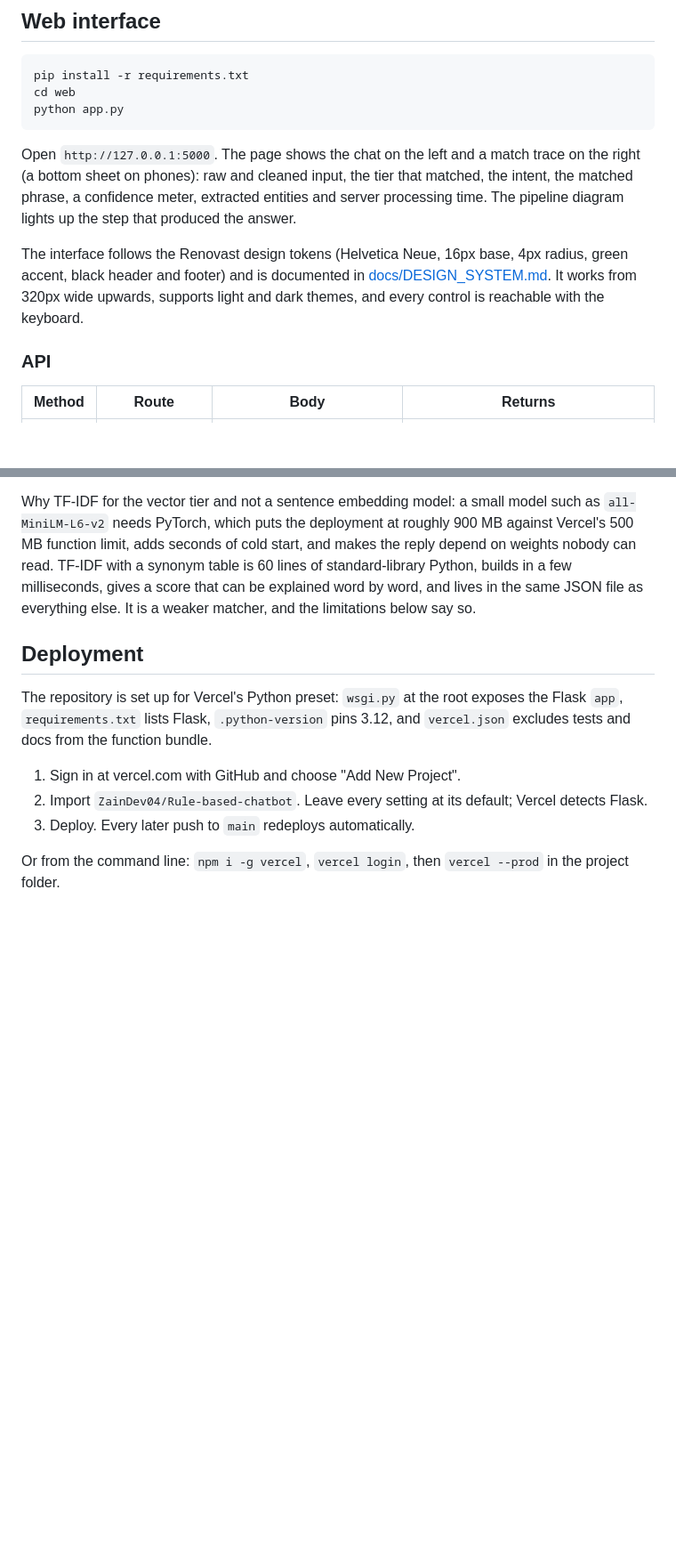
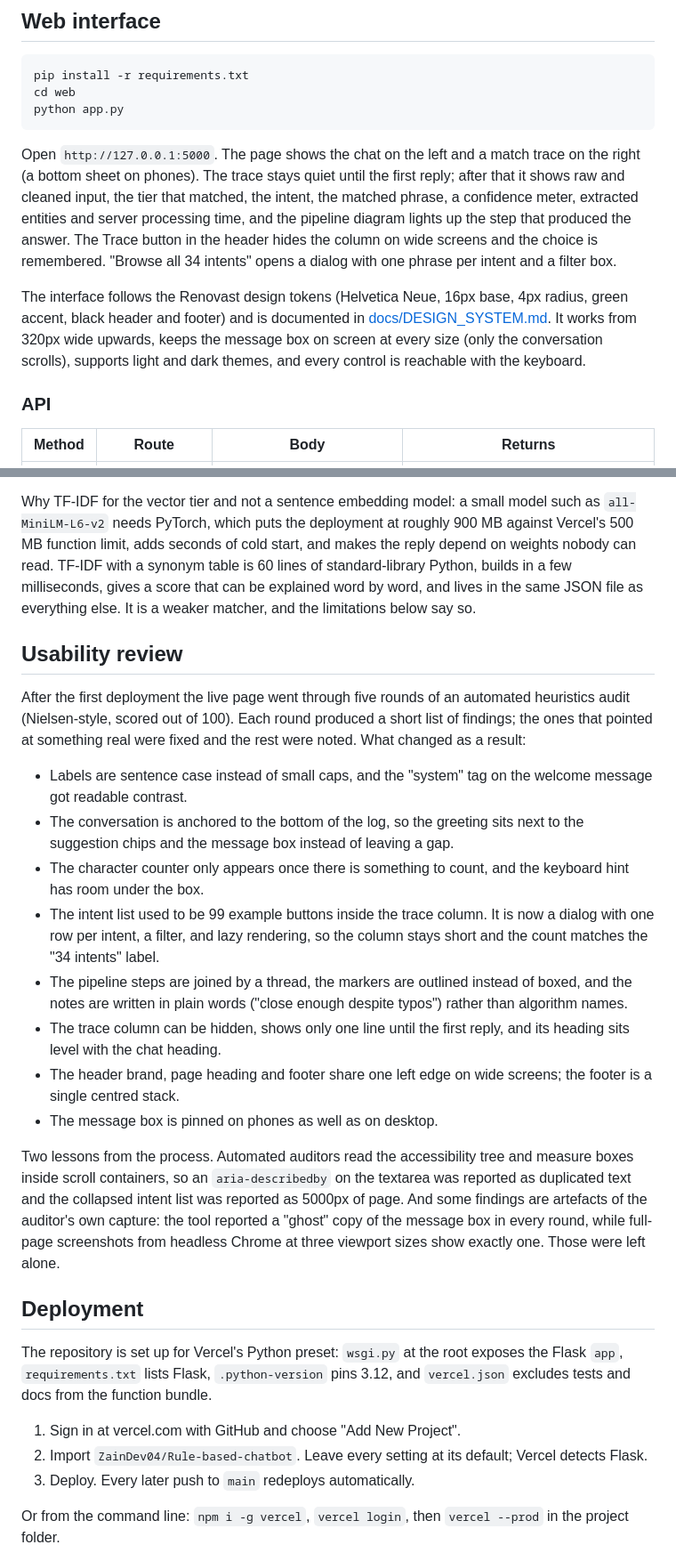
Before and after one commit to ZainDev04/Rule-based-chatbot, a Markdown page: README.md, 2 parts joined by grey strips. Shown at 89% size. Drawn GitHub-style; blank space fills up the shorter version.

Commit message:
Describe the usability review in the README

````diff
--- a/README.md
+++ b/README.md
@@ -98,9 +98,9 @@ cd web
 python app.py
 ```
 
-Open `http://127.0.0.1:5000`. The page shows the chat on the left and a match trace on the right (a bottom sheet on phones): raw and cleaned input, the tier that matched, the intent, the matched phrase, a confidence meter, extracted entities and server processing time. The pipeline diagram lights up the step that produced the answer.
+Open `http://127.0.0.1:5000`. The page shows the chat on the left and a match trace on the right (a bottom sheet on phones). The trace stays quiet until the first reply; after that it shows raw and cleaned input, the tier that matched, the intent, the matched phrase, a confidence meter, extracted entities and server processing time, and the pipeline diagram lights up the step that produced the answer. The Trace button in the header hides the column on wide screens and the choice is remembered. "Browse all 34 intents" opens a dialog with one phrase per intent and a filter box.
 
-The interface follows the Renovast design tokens (Helvetica Neue, 16px base, 4px radius, green accent, black header and footer) and is documented in [docs/DESIGN_SYSTEM.md](docs/DESIGN_SYSTEM.md). It works from 320px wide upwards, supports light and dark themes, and every control is reachable with the keyboard.
+The interface follows the Renovast design tokens (Helvetica Neue, 16px base, 4px radius, green accent, black header and footer) and is documented in [docs/DESIGN_SYSTEM.md](docs/DESIGN_SYSTEM.md). It works from 320px wide upwards, keeps the message box on screen at every size (only the conversation scrolls), supports light and dark themes, and every control is reachable with the keyboard.
 
 ### API
 
@@ -212,6 +212,21 @@ Why the trace panel: in an interview, the interesting part of a rule-based bot i
 
 Why TF-IDF for the vector tier and not a sentence embedding model: a small model such as `all-MiniLM-L6-v2` needs PyTorch, which puts the deployment at roughly 900 MB against Vercel's 500 MB function limit, adds seconds of cold start, and makes the reply depend on weights nobody can read. TF-IDF with a synonym table is 60 lines of standard-library Python, builds in a few milliseconds, gives a score that can be explained word by word, and lives in the same JSON file as everything else. It is a weaker matcher, and the limitations below say so.
 
+## Usability review
+
+After the first deployment the live page went through five rounds of an automated heuristics audit (Nielsen-style, scored out of 100). Each round produced a short list of findings; the ones that pointed at something real were fixed and the rest were noted. What changed as a result:
+
+- Labels are sentence case instead of small caps, and the "system" tag on the welcome message got readable contrast.
+- The conversation is anchored to the bottom of the log, so the greeting sits next to the suggestion chips and the message box instead of leaving a gap.
+- The character counter only appears once there is something to count, and the keyboard hint has room under the box.
+- The intent list used to be 99 example buttons inside the trace column. It is now a dialog with one row per intent, a filter, and lazy rendering, so the column stays short and the count matches the "34 intents" label.
+- The pipeline steps are joined by a thread, the markers are outlined instead of boxed, and the notes are written in plain words ("close enough despite typos") rather than algorithm names.
+- The trace column can be hidden, shows only one line until the first reply, and its heading sits level with the chat heading.
+- The header brand, page heading and footer share one left edge on wide screens; the footer is a single centred stack.
+- The message box is pinned on phones as well as on desktop.
+
+Two lessons from the process. Automated auditors read the accessibility tree and measure boxes inside scroll containers, so an `aria-describedby` on the textarea was reported as duplicated text and the collapsed intent list was reported as 5000px of page. And some findings are artefacts of the auditor's own capture: the tool reported a "ghost" copy of the message box in every round, while full-page screenshots from headless Chrome at three viewport sizes show exactly one. Those were left alone.
+
 ## Deployment
 
 The repository is set up for Vercel's Python preset: `wsgi.py` at the root exposes the Flask `app`, `requirements.txt` lists Flask, `.python-version` pins 3.12, and `vercel.json` excludes tests and docs from the function bundle.
````
